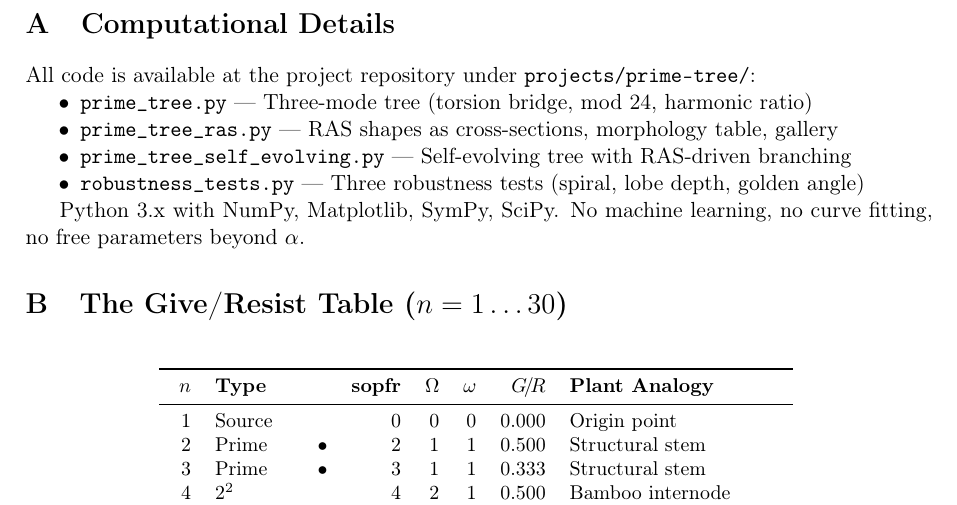
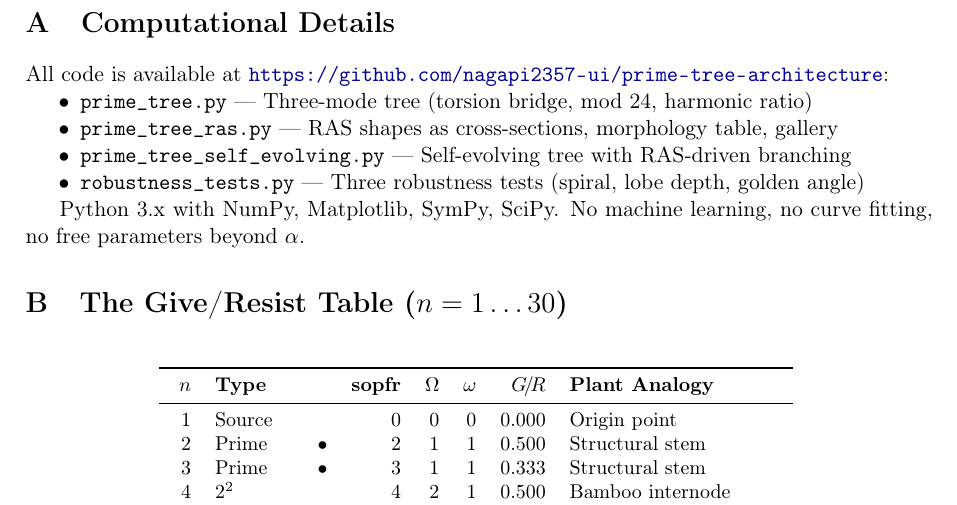
Before and after one commit to nagapi2357-ui/prime-tree-architecture, a LaTeX paper (paper/prime_tree_architecture.tex): part of page 9 of 9, cut so that both start at the same text. Compiled offline with pdfLaTeX.

Commit message:
Add GitHub repo link to paper

```diff
--- a/paper/prime_tree_architecture.tex
+++ b/paper/prime_tree_architecture.tex
@@ -376,7 +376,7 @@ Zenodo, 2026.
 
 \section{Computational Details}
 
-All code is available at the project repository under \texttt{projects/prime-tree/}:
+All code is available at \url{https://github.com/nagapi2357-ui/prime-tree-architecture}:
 \begin{itemize}[nosep]
     \item \texttt{prime\_tree.py} --- Three-mode tree (torsion bridge, mod~24, harmonic ratio)
     \item \texttt{prime\_tree\_ras.py} --- RAS shapes as cross-sections, morphology table, gallery
```
Also changed, not shown: paper/prime_tree_architecture_paper.md (+1 -1 lines), paper/prime_tree_architecture.pdf.
